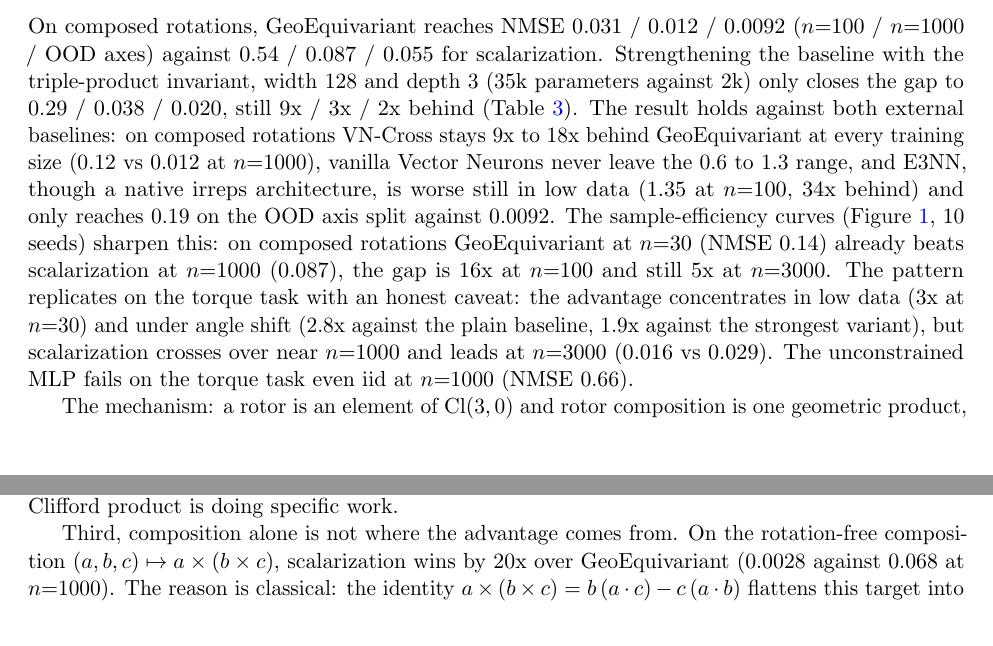
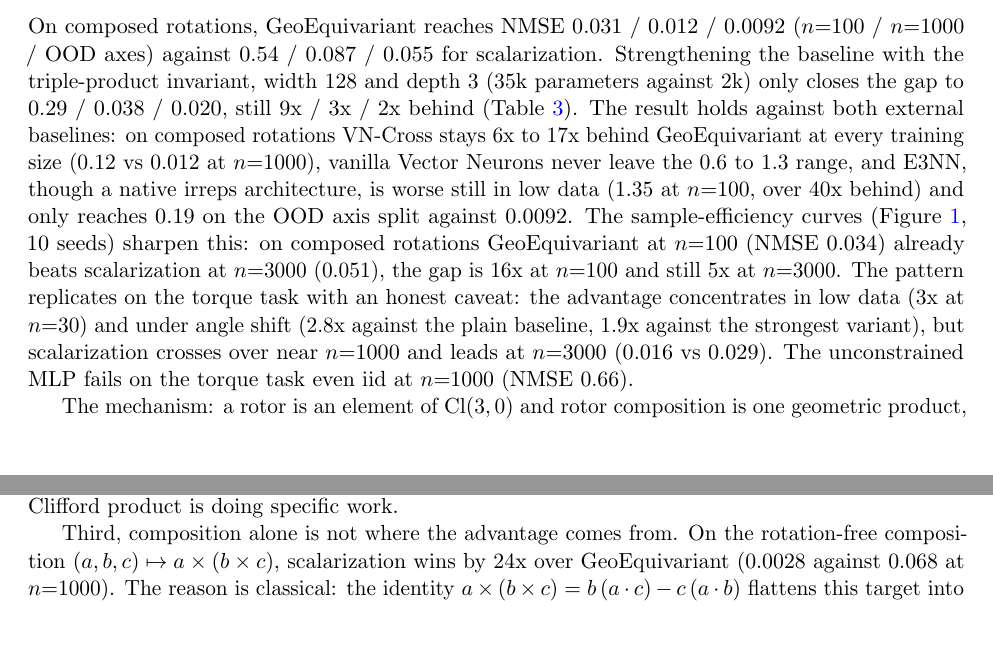
Before and after one commit to infinition/ga-vs-scalarization, a LaTeX paper (paper/main.tex): two parts of pages 5 and 6 of 10, joined at a grey line, cut so that both start at the same text. Compiled offline with pdfLaTeX.

Commit message:
Corrige les ratios d'efficacite pour coller aux courbes (croisement a n=100 vs 3000)

```diff
--- a/paper/main.tex
+++ b/paper/main.tex
@@ -231,8 +231,8 @@ optimization behavior and inductive fit rather than hard expressivity gaps.
 \includegraphics[width=0.85\linewidth]{figures/sample_efficiency.pdf}
 \caption{Sample efficiency on the compositional tasks, NMSE versus training
 set size, mean over 10 seeds, shaded bands are one standard deviation. On
-composed rotations the geometric network at $n{=}30$ already beats
-scalarization at $n{=}1000$ and the gap never closes. On the torque task the
+composed rotations the geometric network at $n{=}100$ already beats
+scalarization at $n{=}3000$ and the gap never closes. On the torque task the
 advantage is confined to low data: scalarization overtakes beyond
 $n \approx 1000$.}
 \label{fig:curves}
@@ -395,13 +395,13 @@ scalarization. Strengthening the baseline with the triple-product invariant,
 width 128 and depth 3 (35k parameters against 2k) only closes the gap to
 0.29 / 0.038 / 0.020, still 9x / 3x / 2x behind (Table~\ref{tab:control}).
 The result holds against both external baselines: on composed rotations
-VN-Cross stays 9x to 18x behind GeoEquivariant at every training size
+VN-Cross stays 6x to 17x behind GeoEquivariant at every training size
 (0.12 vs 0.012 at $n{=}1000$), vanilla Vector Neurons never leave the
 0.6 to 1.3 range, and E3NN, though a native irreps architecture, is worse
-still in low data (1.35 at $n{=}100$, 34x behind) and only reaches 0.19 on
+still in low data (1.35 at $n{=}100$, over 40x behind) and only reaches 0.19 on
 the OOD axis split against 0.0092. The sample-efficiency curves (Figure~\ref{fig:curves},
-10 seeds) sharpen this: on composed rotations GeoEquivariant at $n{=}30$
-(NMSE 0.14) already beats scalarization at $n{=}1000$ (0.087), the gap is
+10 seeds) sharpen this: on composed rotations GeoEquivariant at $n{=}100$
+(NMSE 0.034) already beats scalarization at $n{=}3000$ (0.051), the gap is
 16x at $n{=}100$ and still 5x at $n{=}3000$. The pattern replicates on the torque task with an
 honest caveat: the advantage concentrates in low data (3x at $n{=}30$) and
 under angle shift (2.8x against the plain baseline, 1.9x against the
@@ -431,7 +431,7 @@ the typed Clifford product is doing specific work.
 
 Third, composition alone is not where the advantage comes from. On the
 rotation-free composition $(a,b,c) \mapsto a \times (b \times c)$,
-scalarization wins by 20x over GeoEquivariant (0.0028 against 0.068 at
+scalarization wins by 24x over GeoEquivariant (0.0028 against 0.068 at
 $n{=}1000$). The reason is classical: the identity
 $a \times (b \times c) = b\,(a \cdot c) - c\,(a \cdot b)$ flattens this
 target into polynomial invariant coefficients on the fixed basis, exactly
```
Also changed, not shown: paper/main.tex (2 more changed lines).
